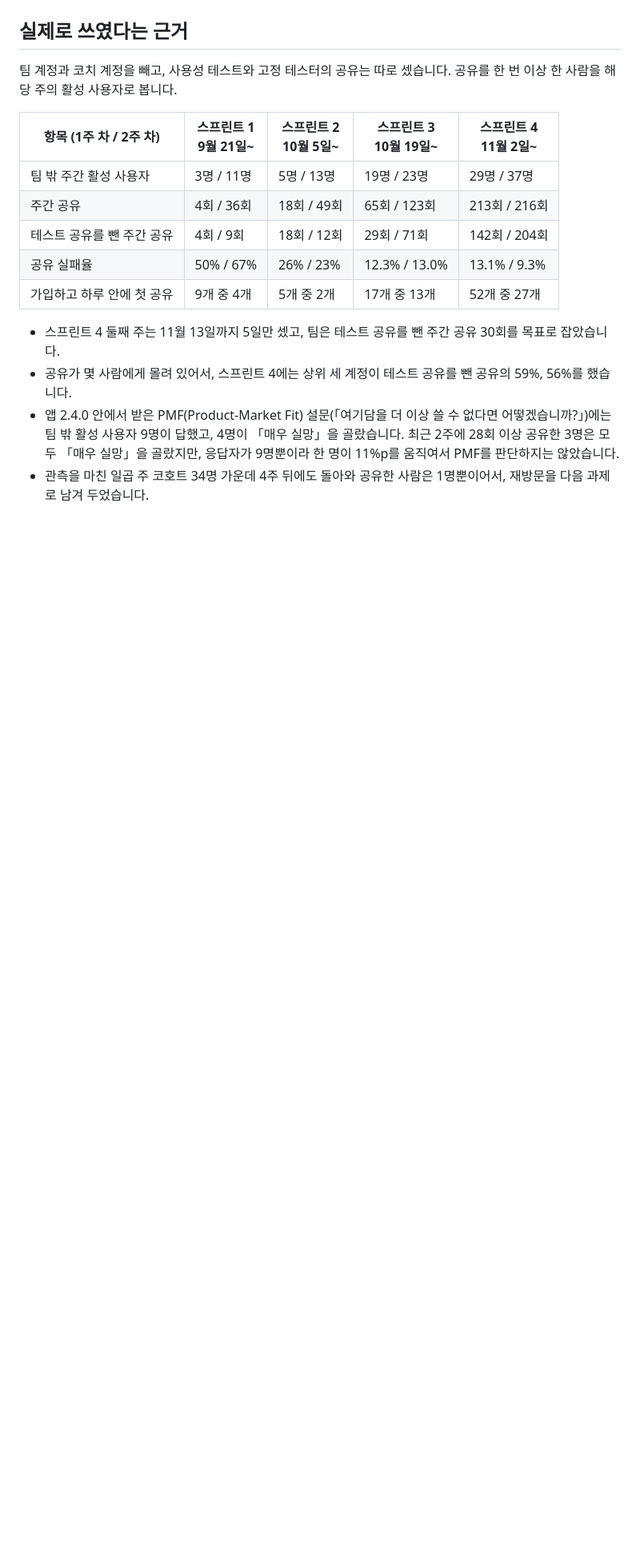
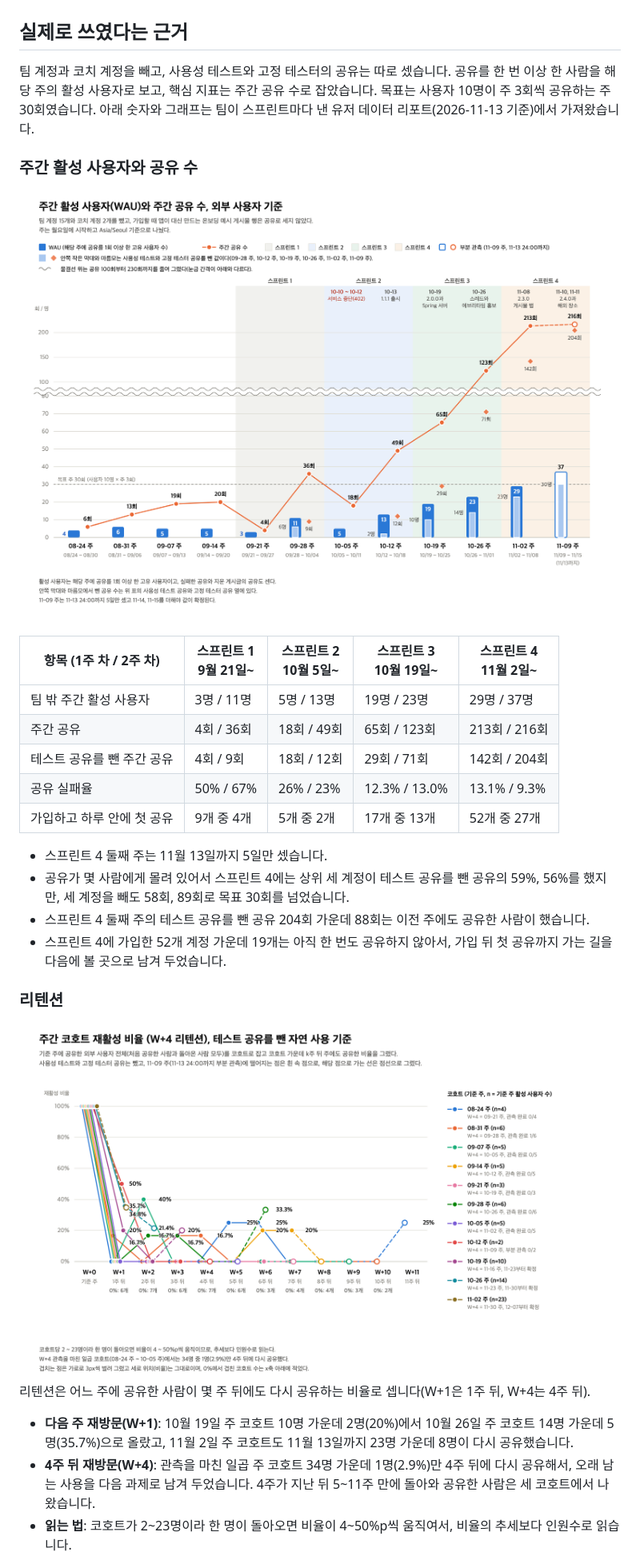
Before and after one commit to woowacourse-teams/2026-Yeogidam, a Markdown page: README.md, the part around one of its changes. Shown at 80% size. GitHub-like rendering; pictures changed too: .github/readme/usage-retention.png (added), .github/readme/usage-wau.png (added); blank space fills up the shorter version.

Commit message:
docs: README에 유저 데이터 리포트의 주간 지표와 리텐션 그래프를 넣는다

```diff
--- a/README.md
+++ b/README.md
@@ -168,7 +168,11 @@
 
 ## 실제로 쓰였다는 근거
 
-팀 계정과 코치 계정을 빼고, 사용성 테스트와 고정 테스터의 공유는 따로 셌습니다. 공유를 한 번 이상 한 사람을 해당 주의 활성 사용자로 봅니다.
+팀 계정과 코치 계정을 빼고, 사용성 테스트와 고정 테스터의 공유는 따로 셌습니다. 공유를 한 번 이상 한 사람을 해당 주의 활성 사용자로 보고, 핵심 지표는 주간 공유 수로 잡았습니다. 목표는 사용자 10명이 주 3회씩 공유하는 주 30회였습니다. 아래 숫자와 그래프는 팀이 스프린트마다 낸 유저 데이터 리포트(2026-11-13 기준)에서 가져왔습니다.
+
+### 주간 활성 사용자와 공유 수
+
+<img src=".github/readme/usage-wau.png" alt="주간 활성 사용자와 주간 공유 수 그래프, 8월 24일 주부터 11월 9일 주까지">
 
 | 항목 (1주 차 / 2주 차) | 스프린트 1<br>9월 21일~ | 스프린트 2<br>10월 5일~ | 스프린트 3<br>10월 19일~ | 스프린트 4<br>11월 2일~ |
 |---|---|---|---|---|
@@ -178,7 +182,18 @@
 | 공유 실패율 | 50% / 67% | 26% / 23% | 12.3% / 13.0% | 13.1% / 9.3% |
 | 가입하고 하루 안에 첫 공유 | 9개 중 4개 | 5개 중 2개 | 17개 중 13개 | 52개 중 27개 |
 
-- 스프린트 4 둘째 주는 11월 13일까지 5일만 셌고, 팀은 테스트 공유를 뺀 주간 공유 30회를 목표로 잡았습니다.
-- 공유가 몇 사람에게 몰려 있어서, 스프린트 4에는 상위 세 계정이 테스트 공유를 뺀 공유의 59%, 56%를 했습니다.
-- 앱 2.4.0 안에서 받은 PMF(Product-Market Fit) 설문(「여기담을 더 이상 쓸 수 없다면 어떻겠습니까?」)에는 팀 밖 활성 사용자 9명이 답했고, 4명이 「매우 실망」을 골랐습니다. 최근 2주에 28회 이상 공유한 3명은 모두 「매우 실망」을 골랐지만, 응답자가 9명뿐이라 한 명이 11%p를 움직여서 PMF를 판단하지는 않았습니다.
-- 관측을 마친 일곱 주 코호트 34명 가운데 4주 뒤에도 돌아와 공유한 사람은 1명뿐이어서, 재방문을 다음 과제로 남겨 두었습니다.
+- 스프린트 4 둘째 주는 11월 13일까지 5일만 셌습니다.
+- 공유가 몇 사람에게 몰려 있어서 스프린트 4에는 상위 세 계정이 테스트 공유를 뺀 공유의 59%, 56%를 했지만, 세 계정을 빼도 58회, 89회로 목표 30회를 넘었습니다.
+- 스프린트 4 둘째 주의 테스트 공유를 뺀 공유 204회 가운데 88회는 이전 주에도 공유한 사람이 했습니다.
+- 스프린트 4에 가입한 52개 계정 가운데 19개는 아직 한 번도 공유하지 않아서, 가입 뒤 첫 공유까지 가는 길을 다음에 볼 곳으로 남겨 두었습니다.
+
+### 리텐션
+
+<img src=".github/readme/usage-retention.png" alt="주간 코호트 재활성 비율 그래프, 기준 주에 공유한 사람 가운데 몇 주 뒤에도 공유한 비율">
+
+리텐션은 어느 주에 공유한 사람이 몇 주 뒤에도 다시 공유하는 비율로 셉니다(W+1은 1주 뒤, W+4는 4주 뒤).
+
+- **다음 주 재방문(W+1)**: 10월 19일 주 코호트 10명 가운데 2명(20%)에서 10월 26일 주 코호트 14명 가운데 5명(35.7%)으로 올랐고, 11월 2일 주 코호트도 11월 13일까지 23명 가운데 8명이 다시 공유했습니다.
+- **4주 뒤 재방문(W+4)**: 관측을 마친 일곱 주 코호트 34명 가운데 1명(2.9%)만 4주 뒤에 다시 공유해서, 오래 남는 사용을 다음 과제로 남겨 두었습니다. 4주가 지난 뒤 5~11주 만에 돌아와 공유한 사람은 세 코호트에서 나왔습니다.
+- **읽는 법**: 코호트가 2~23명이라 한 명이 돌아오면 비율이 4~50%p씩 움직여서, 비율의 추세보다 인원수로 읽습니다.
+
```
Also changed, not shown: other parts of README.md (+24 -0 lines).
